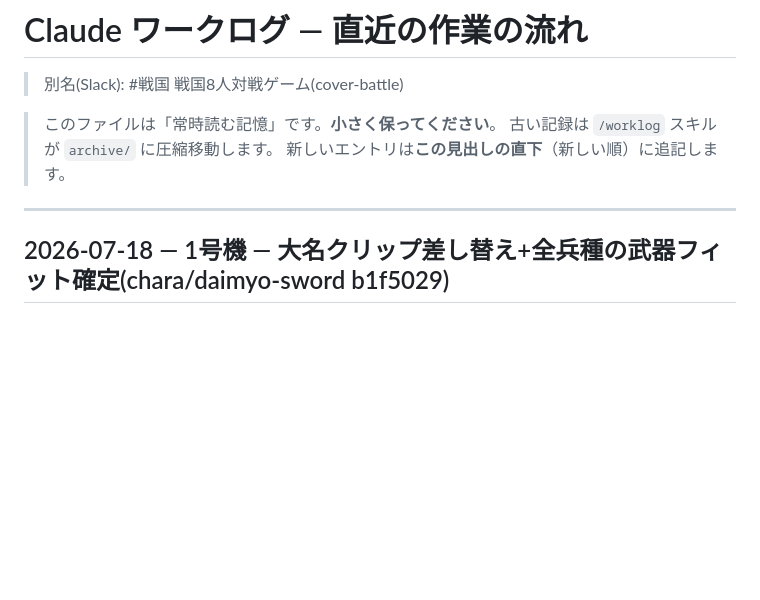
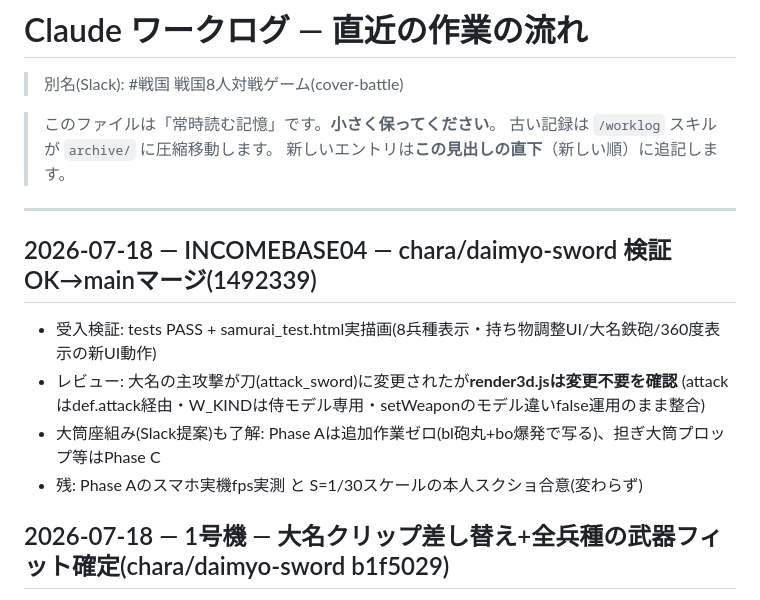
Before and after one commit to incomebase0108-alt/cover-battle, a Markdown page: .claude/worklog/CURRENT.md, the part around the change. GitHub-like rendering; blank space fills up the shorter version.

Commit message:
worklog: chara/daimyo-sword受入検証OKとマージ記録
Co-Authored-By: Claude Fable 5 <noreply@anthropic.com>

```diff
--- a/.claude/worklog/CURRENT.md
+++ b/.claude/worklog/CURRENT.md
@@ -6,6 +6,13 @@
 > 新しいエントリは**この見出しの直下**（新しい順）に追記します。
 
 ---
+
+## 2026-07-18 — INCOMEBASE04 — chara/daimyo-sword 検証OK→mainマージ(1492339)
+- 受入検証: tests PASS + samurai_test.html実描画(8兵種表示・持ち物調整UI/大名鉄砲/360度表示の新UI動作)
+- レビュー: 大名の主攻撃が刀(attack_sword)に変更されたが**render3d.jsは変更不要を確認**
+  (attackはdef.attack経由・W_KINDは侍モデル専用・setWeaponのモデル違いfalse運用のまま整合)
+- 大筒座組み(Slack提案)も了解: Phase Aは追加作業ゼロ(bl砲丸+bo爆発で写る)、担ぎ大筒プロップ等はPhase C
+- 残: Phase Aのスマホ実機fps実測 と S=1/30スケールの本人スクショ合意(変わらず)
 
 ## 2026-07-18 — 1号機 — 大名クリップ差し替え+全兵種の武器フィット確定(chara/daimyo-sword b1f5029)
 - **大名GLB再束ね(8アニメ)**: attack_sword=忍者の片手斬り借用(総大将=刀のゲーム実態に合わせ主攻撃に)、
```
